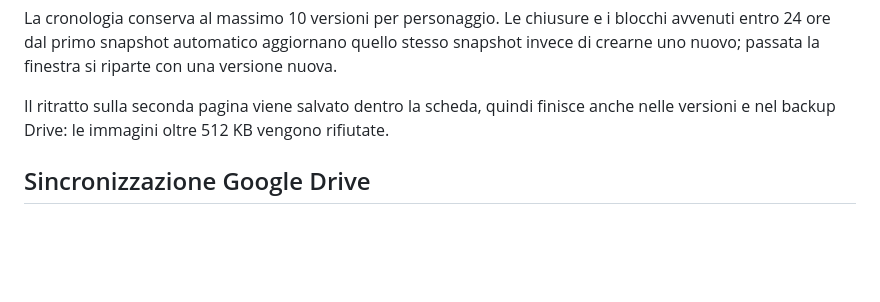
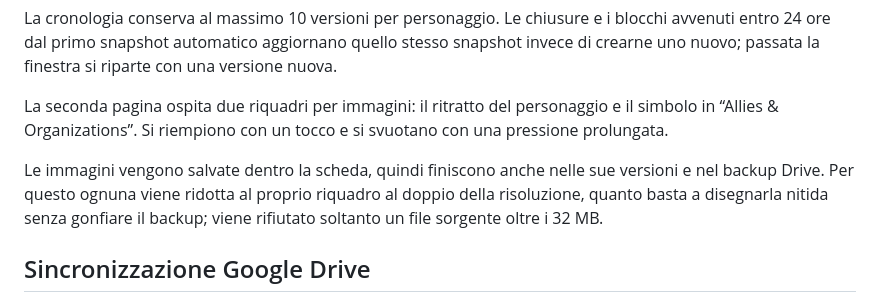
Before and after one commit to crixblanchi-afk/dnd-sheet-archive, a Markdown page: README.md, the part around the change. GitHub-like rendering; blank space fills up the shorter version.

Commit message:
Document image resizing and the symbol field
The README still described a 512 KB rejection, replaced during this
round by resizing each picture to its own box on import.

Co-Authored-By: Claude Opus 5 (1M context) <noreply@anthropic.com>

```diff
--- a/README.md
+++ b/README.md
@@ -16,9 +16,14 @@ blocchi avvenuti entro 24 ore dal primo snapshot automatico aggiornano quello
 stesso snapshot invece di crearne uno nuovo; passata la finestra si riparte con
 una versione nuova.
 
-Il ritratto sulla seconda pagina viene salvato dentro la scheda, quindi finisce
-anche nelle versioni e nel backup Drive: le immagini oltre 512 KB vengono
-rifiutate.
+La seconda pagina ospita due riquadri per immagini: il ritratto del personaggio
+e il simbolo in “Allies & Organizations”. Si riempiono con un tocco e si
+svuotano con una pressione prolungata.
+
+Le immagini vengono salvate dentro la scheda, quindi finiscono anche nelle sue
+versioni e nel backup Drive. Per questo ognuna viene ridotta al proprio riquadro
+al doppio della risoluzione, quanto basta a disegnarla nitida senza gonfiare il
+backup; viene rifiutato soltanto un file sorgente oltre i 32 MB.
 
 ## Sincronizzazione Google Drive
 
```
